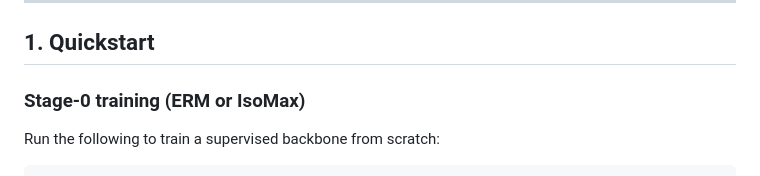
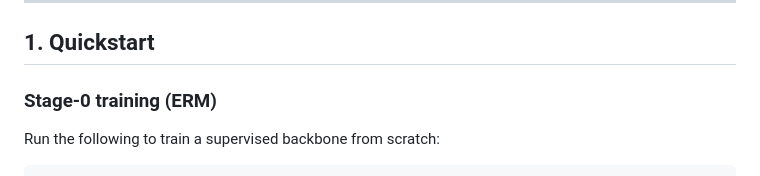
Before and after one commit to minhto2802/DPE, a Markdown page: README.md, the part around the change. Rendered like a GitHub page.

```diff
--- a/README.md
+++ b/README.md
@@ -54,7 +54,7 @@ This section provides all the steps and configuration options needed to reproduc
 
 ## 1. Quickstart
 
-### Stage-0 training (ERM or IsoMax)
+### Stage-0 training (ERM)
 
 Run the following to train a supervised backbone from scratch:
 
```
